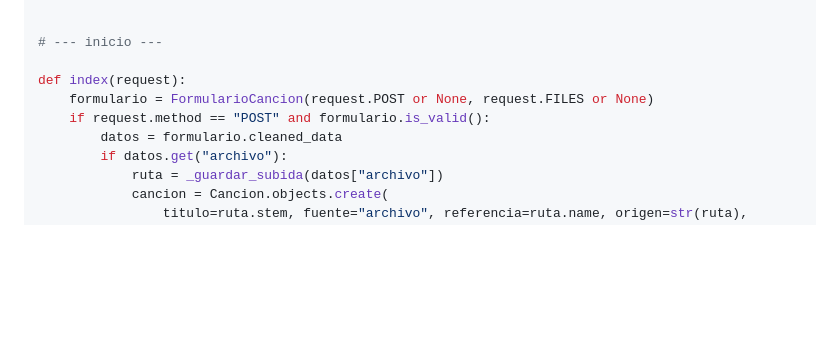
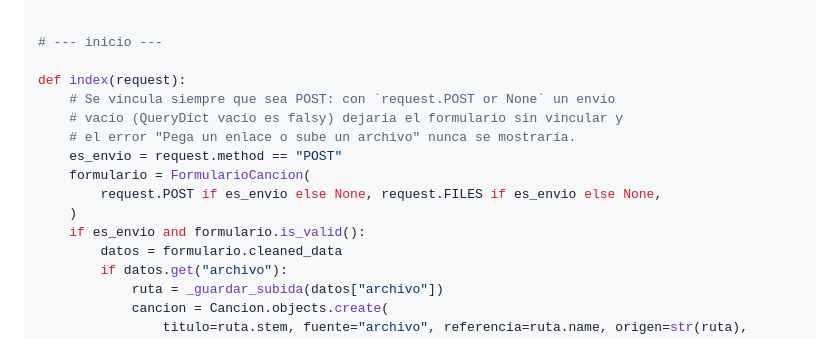
Before and after one commit to tigreraph/Quenotas, a Markdown page: docs/PLAN_SELECTOR_DE_FRASES.md, the part around the change. Drawn GitHub-style; blank space fills up the shorter version.

Commit message:
docs: el formulario de inicio se vincula siempre que el método sea POST

```diff
--- a/docs/PLAN_SELECTOR_DE_FRASES.md
+++ b/docs/PLAN_SELECTOR_DE_FRASES.md
@@ -1459,8 +1459,14 @@ TOLERANCIA_FIN_S = 0.25   # la misma que recortar()
 # --- inicio ---
 
 def index(request):
-    formulario = FormularioCancion(request.POST or None, request.FILES or None)
-    if request.method == "POST" and formulario.is_valid():
+    # Se vincula siempre que sea POST: con `request.POST or None` un envío
+    # vacío (QueryDict vacío es falsy) dejaría el formulario sin vincular y
+    # el error "Pega un enlace o sube un archivo" nunca se mostraría.
+    es_envio = request.method == "POST"
+    formulario = FormularioCancion(
+        request.POST if es_envio else None, request.FILES if es_envio else None,
+    )
+    if es_envio and formulario.is_valid():
         datos = formulario.cleaned_data
         if datos.get("archivo"):
             ruta = _guardar_subida(datos["archivo"])
```
